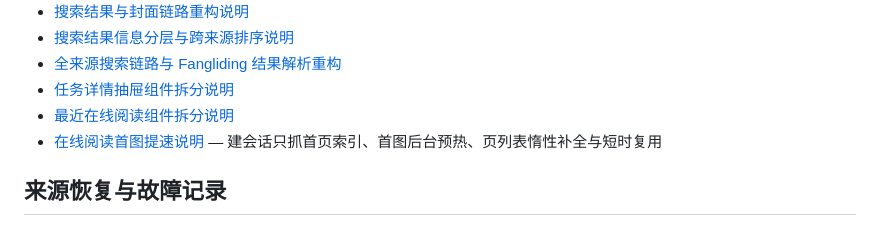
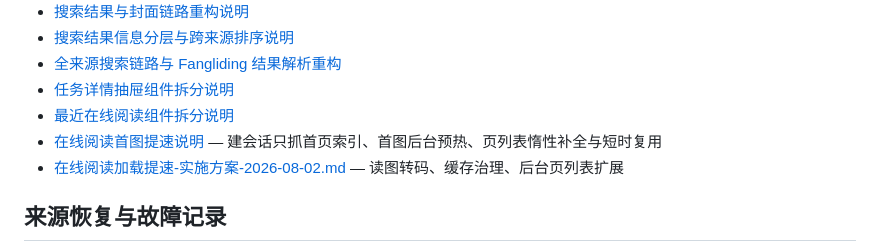
Before and after one commit to qumingzizhen/shuang-kan-ss-manga, a Markdown page: docs/README.md, the part around the change. Rendered like a GitHub page.

```diff
--- a/docs/README.md
+++ b/docs/README.md
@@ -38,6 +38,7 @@
 - [任务详情抽屉组件拆分说明](task-detail-drawer-refactor-2026-07-27.md)
 - [最近在线阅读组件拆分说明](remote-reader-history-refactor-2026-07-27.md)
 - [在线阅读首图提速说明](在线阅读首图提速-2026-08-02.md) — 建会话只抓首页索引、首图后台预热、页列表惰性补全与短时复用
+- [在线阅读加载提速-实施方案-2026-08-02.md](在线阅读加载提速-实施方案-2026-08-02.md) — 读图转码、缓存治理、后台页列表扩展
 
 ## 来源恢复与故障记录
 
```
Also changed, not shown: docs/在线阅读加载提速-实施方案-2026-08-02.md (added, +214 -0 lines).
